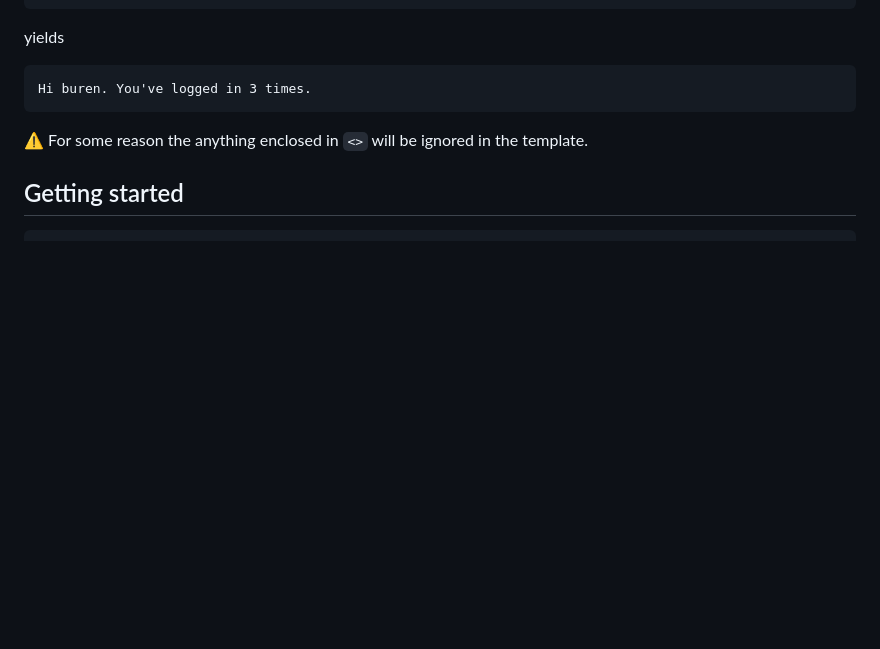
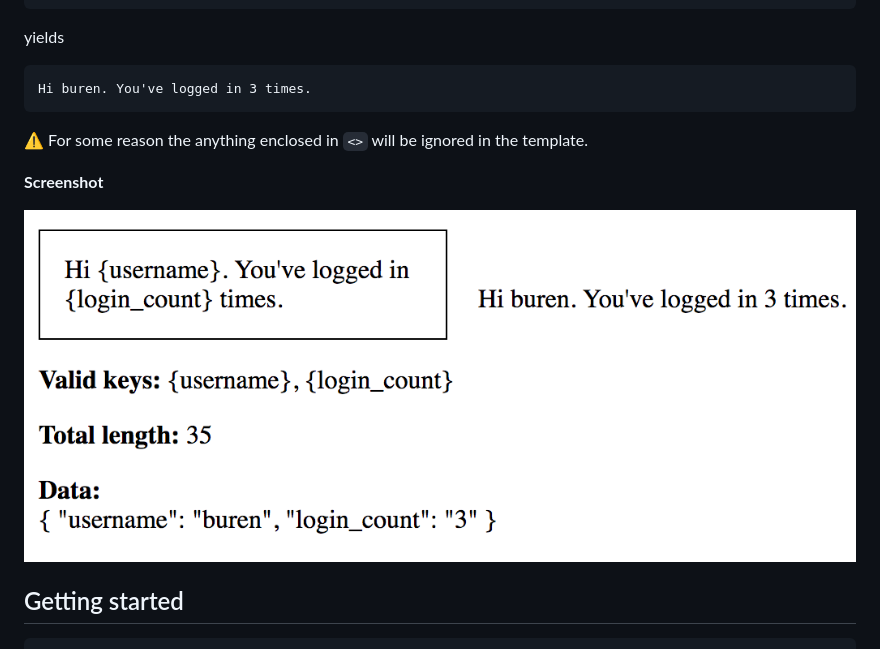
Before and after one commit to buren/vue-template-editor, a Markdown page: README.md, the part around the change. Rendered like a GitHub page; pictures changed too: screenshot.png (added); blank space fills up the shorter version.

Commit message:
Add screenshot

````diff
--- a/README.md
+++ b/README.md
@@ -25,6 +25,10 @@ Hi buren. You've logged in 3 times.
 
 :warning: For some reason the anything enclosed in `<>` will be ignored in the template.
 
+__Screenshot__
+
+![Form Screenshot](/screenshot.png)
+
 ## Getting started
 
 ```
````
